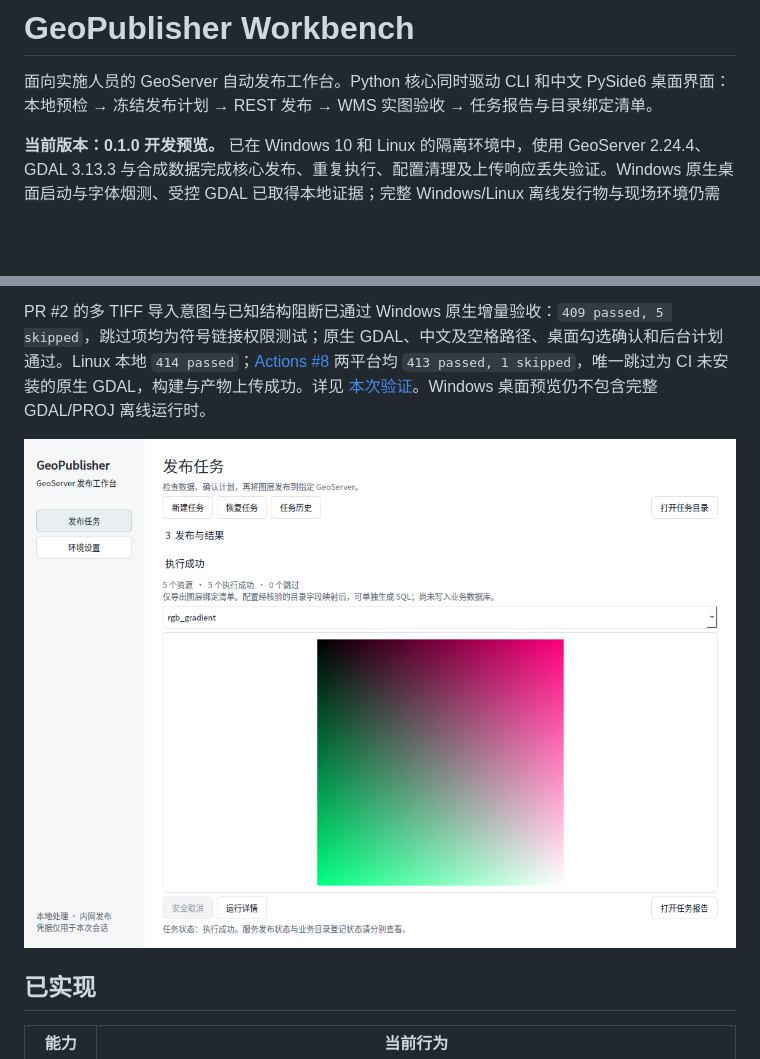
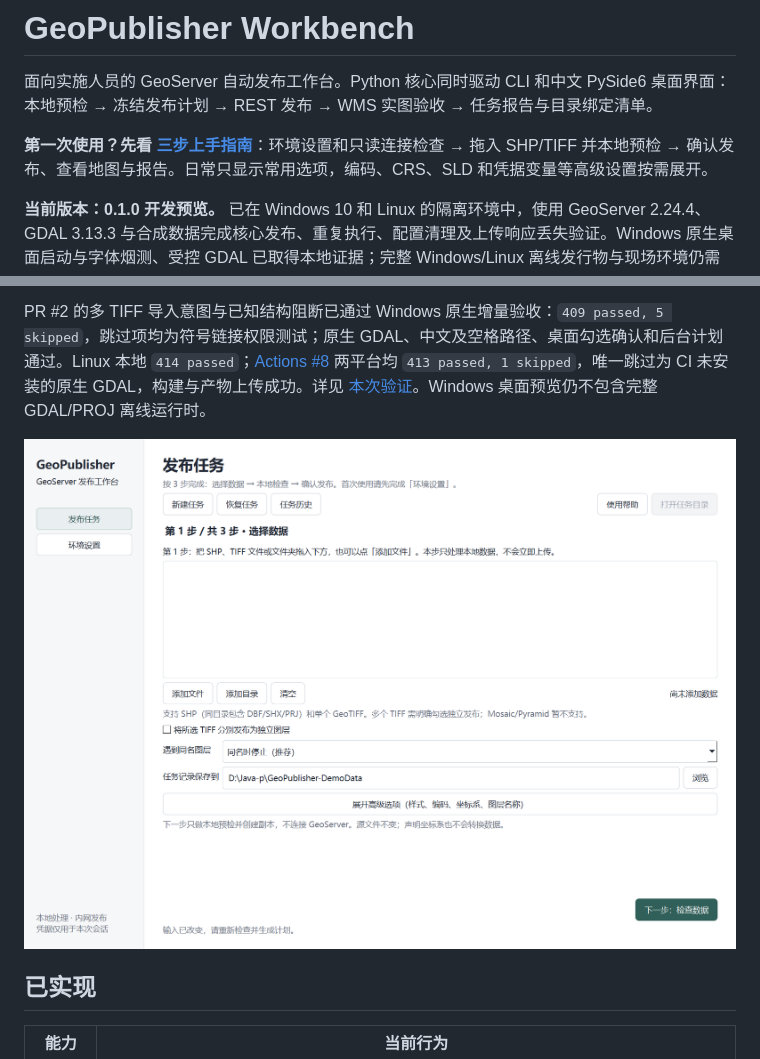
Before and after one commit to kllin8154-arch/GeoPublisher-Workbench, a Markdown page: README.md, 2 parts joined by grey strips. Rendered like a GitHub page; pictures changed too: docs/images/guided-import.png (added); blank space fills up the shorter version.

```diff
--- a/README.md
+++ b/README.md
@@ -1,6 +1,8 @@
 # GeoPublisher Workbench
 
 面向实施人员的 GeoServer 自动发布工作台。Python 核心同时驱动 CLI 和中文 PySide6 桌面界面：本地预检 → 冻结发布计划 → REST 发布 → WMS 实图验收 → 任务报告与目录绑定清单。
+
+**第一次使用？先看 [三步上手指南](docs/QUICKSTART-ZH.md)**：环境设置和只读连接检查 → 拖入 SHP/TIFF 并本地预检 → 确认发布、查看地图与报告。日常只显示常用选项，编码、CRS、SLD 和凭据变量等高级设置按需展开。
 
 **当前版本：0.1.0 开发预览。** 已在 Windows 10 和 Linux 的隔离环境中，使用 GeoServer 2.24.4、GDAL 3.13.3 与合成数据完成核心发布、重复执行、配置清理及上传响应丢失验证。Windows 原生桌面启动与字体烟测、受控 GDAL 已取得本地证据；完整 Windows/Linux 离线发行物与现场环境仍需验收，当前构建不等于可直接交付内网的离线安装包。详见 [验证汇总](docs/VALIDATION.md) 和 [Windows 本地验证报告](docs/VALIDATION-WINDOWS-2026-11-01.md)。
 
@@ -8,7 +10,7 @@ PR #1 的凭据隔离补丁已通过 Windows 增量验证（`332 passed, 4 skipp
 
 PR #2 的多 TIFF 导入意图与已知结构阻断已通过 Windows 原生增量验收：`409 passed, 5 skipped`，跳过项均为符号链接权限测试；原生 GDAL、中文及空格路径、桌面勾选确认和后台计划通过。Linux 本地 `414 passed`；[Actions #8](https://github.com/kllin8154-arch/GeoPublisher-Workbench/actions/runs/41286109109) 两平台均 `413 passed, 1 skipped`，唯一跳过为 CI 未安装的原生 GDAL，构建与产物上传成功。详见 [本次验证](docs/VALIDATION-WINDOWS-2026-11-01.md#8-pr-2-多-tiff-导入的-windows-增量验证)。Windows 桌面预览仍不包含完整 GDAL/PROJ 离线运行时。
 
-![实际桌面运行结果](docs/images/desktop-preview.png)
+![Windows 原生三步向导：数据选择](docs/images/guided-import.png)
 
 ## 已实现
 
```
Also changed, not shown: docs/QUICKSTART-ZH.md (added, +90 -0 lines), docs/VALIDATION-REST-GUIDED.md (added, +83 -0 lines), docs/images/guided-settings.png (added), 8 other files.
